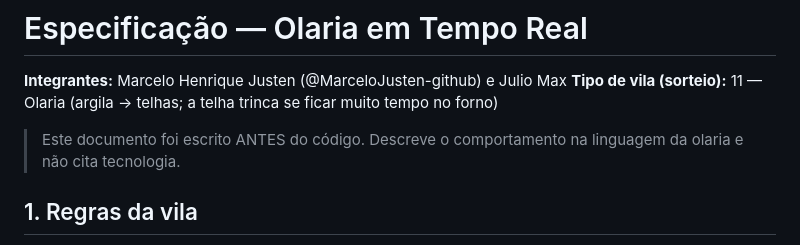
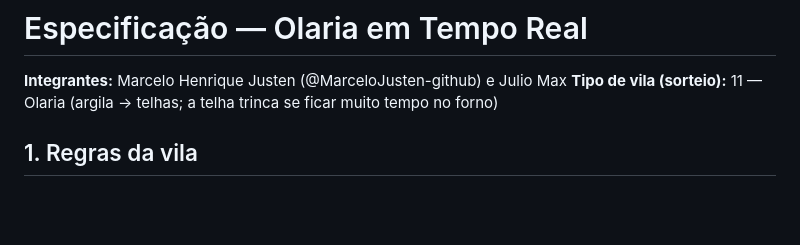
Before and after one commit to MarceloJusten/Trabalho-1-LPP, a Markdown page: docs/especificacao.md, the part around the change. Rendered like a GitHub page; blank space fills up the shorter version.

Commit message:
Ajustes nas comunicações do jogo

```diff
--- a/docs/especificacao.md
+++ b/docs/especificacao.md
@@ -2,8 +2,6 @@
 
 **Integrantes:** Marcelo Henrique Justen (@MarceloJusten-github) e Julio Max
 **Tipo de vila (sorteio):** 11 — Olaria (argila → telhas; a telha trinca se ficar muito tempo no forno)
-
-> Este documento foi escrito ANTES do código. Descreve o comportamento na linguagem da olaria e não cita tecnologia.
 
 ## 1. Regras da vila
 
```
